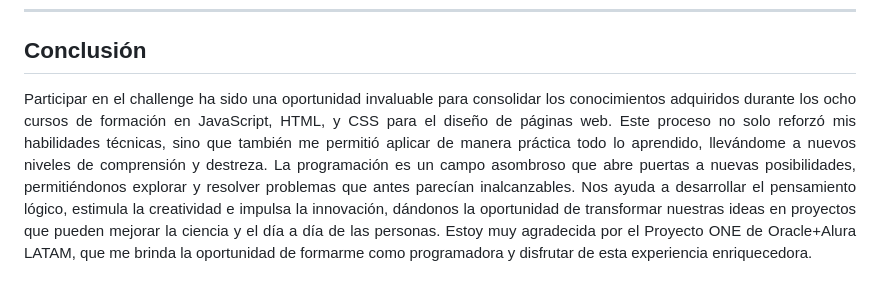
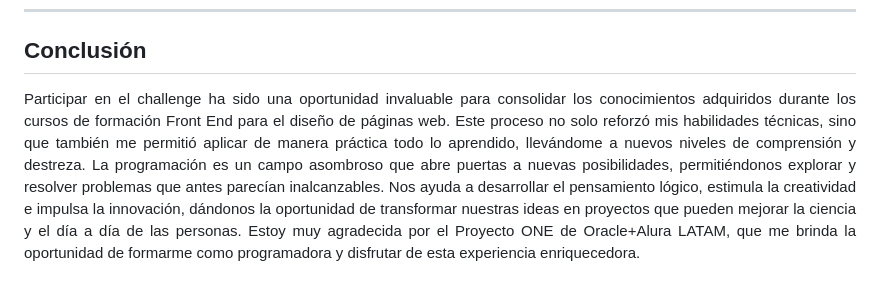
Before and after one commit to GeraldinSaavedra/Potafolio_1, a Markdown page: README.md, the part around the change. Rendered like a GitHub page.

```diff
--- a/README.md
+++ b/README.md
@@ -99,7 +99,7 @@ Este challenge es presentado por Geraldin Saavedra, estuadiante del Proyecto ONE
 
 ## Conclusión
 <p align="justify">
-Participar en el challenge ha sido una oportunidad invaluable para consolidar los conocimientos adquiridos durante los ocho cursos de formación en JavaScript, HTML, y CSS para el diseño de páginas web. Este proceso no solo reforzó mis habilidades técnicas, sino que también me permitió aplicar de manera práctica todo lo aprendido, llevándome a nuevos niveles de comprensión y destreza.
+Participar en el challenge ha sido una oportunidad invaluable para consolidar los conocimientos adquiridos durante los cursos de formación Front End para el diseño de páginas web. Este proceso no solo reforzó mis habilidades técnicas, sino que también me permitió aplicar de manera práctica todo lo aprendido, llevándome a nuevos niveles de comprensión y destreza.
 La programación es un campo asombroso que abre puertas a nuevas posibilidades, permitiéndonos explorar y resolver problemas que antes parecían inalcanzables. Nos ayuda a desarrollar el pensamiento lógico, estimula la creatividad e impulsa la innovación, dándonos la oportunidad de transformar nuestras ideas en proyectos que pueden mejorar la ciencia y el día a día de las personas. Estoy muy agradecida por el Proyecto ONE de Oracle+Alura LATAM, que me brinda la oportunidad de formarme como programadora y disfrutar de esta experiencia enriquecedora.
 </p>
 ---
```
